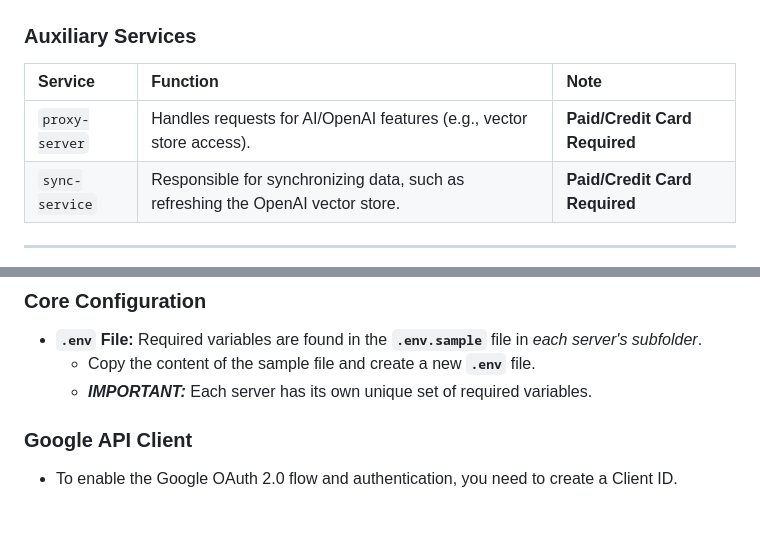
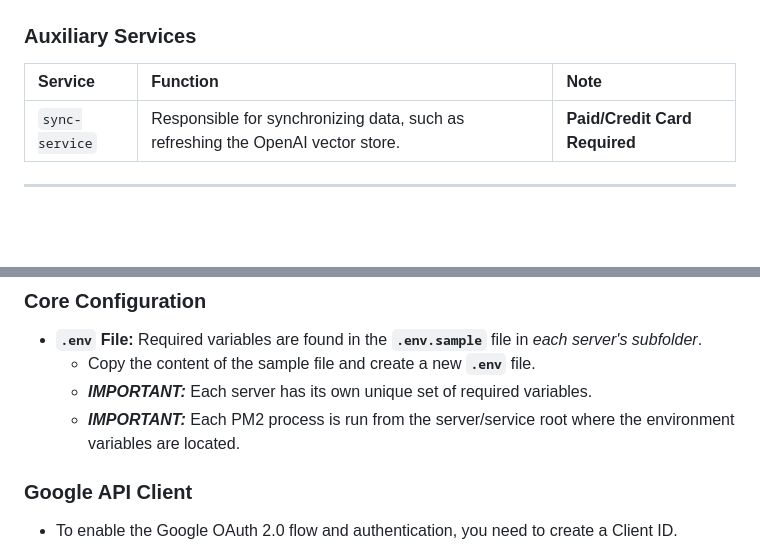
Before and after one commit to karripar/va-backend, a Markdown page: README.md, 2 parts joined by grey strips. GitHub-like rendering; blank space fills up the shorter version.

```diff
--- a/README.md
+++ b/README.md
@@ -32,7 +32,6 @@ This project is built using a **microservices**-inspired architecture, divided i
 
 | Service | Function | Note |
 | :--- | :--- | :--- |
-| `proxy-server` | Handles requests for AI/OpenAI features (e.g., vector store access). | **Paid/Credit Card Required** |
 | `sync-service` | Responsible for synchronizing data, such as refreshing the OpenAI vector store. | **Paid/Credit Card Required** |
 
 ---
@@ -136,6 +135,7 @@ Choose **one** of the following options:
 * **`.env` File:** Required variables are found in the **`.env.sample`** file in *each server's subfolder*.
     * Copy the content of the sample file and create a new **`.env`** file.
     * ***IMPORTANT:*** Each server has its own unique set of required variables.
+    * ***IMPORTANT:*** Each PM2 process is run from the server/service root where the environment variables are located.
 
 ### Google API Client
 
```
